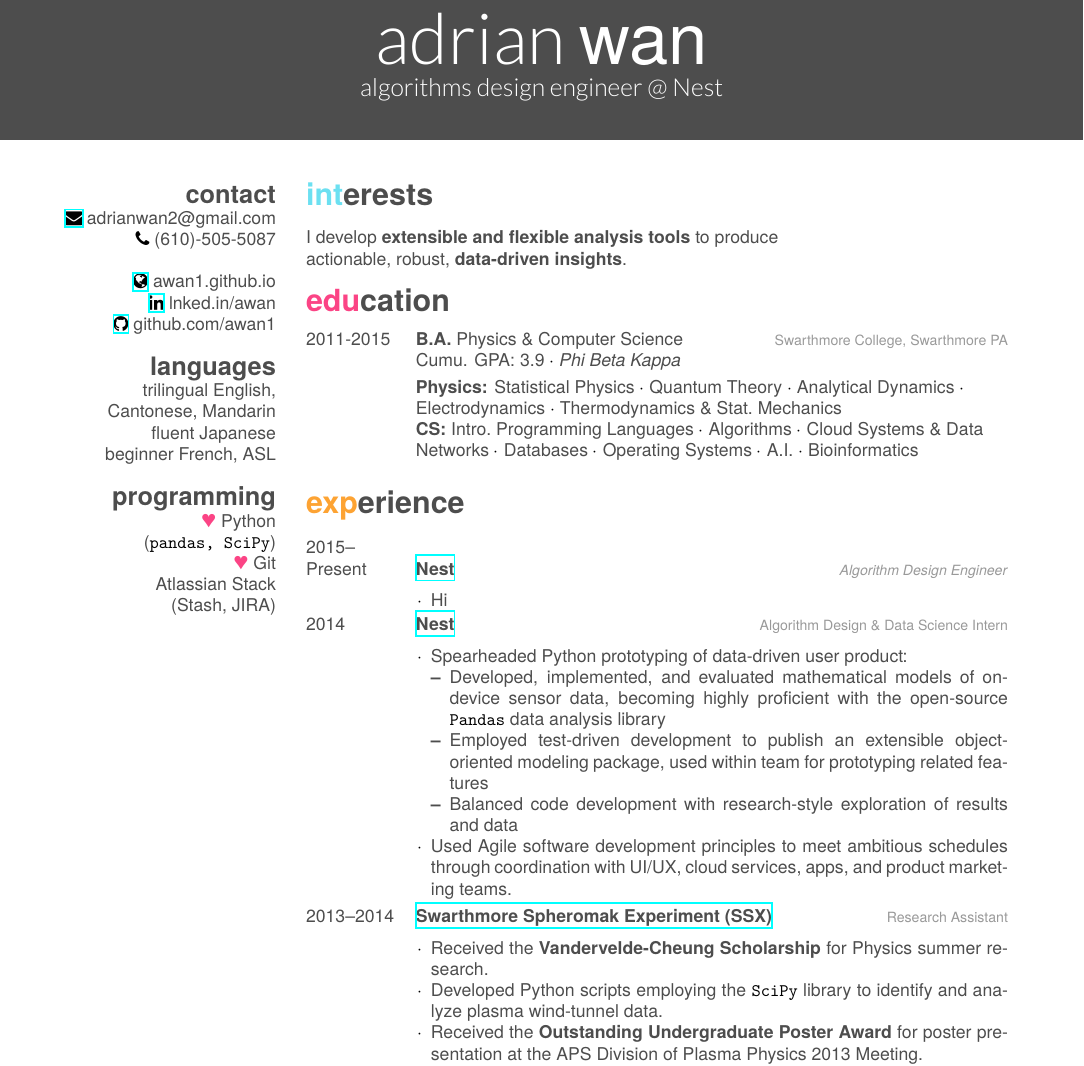
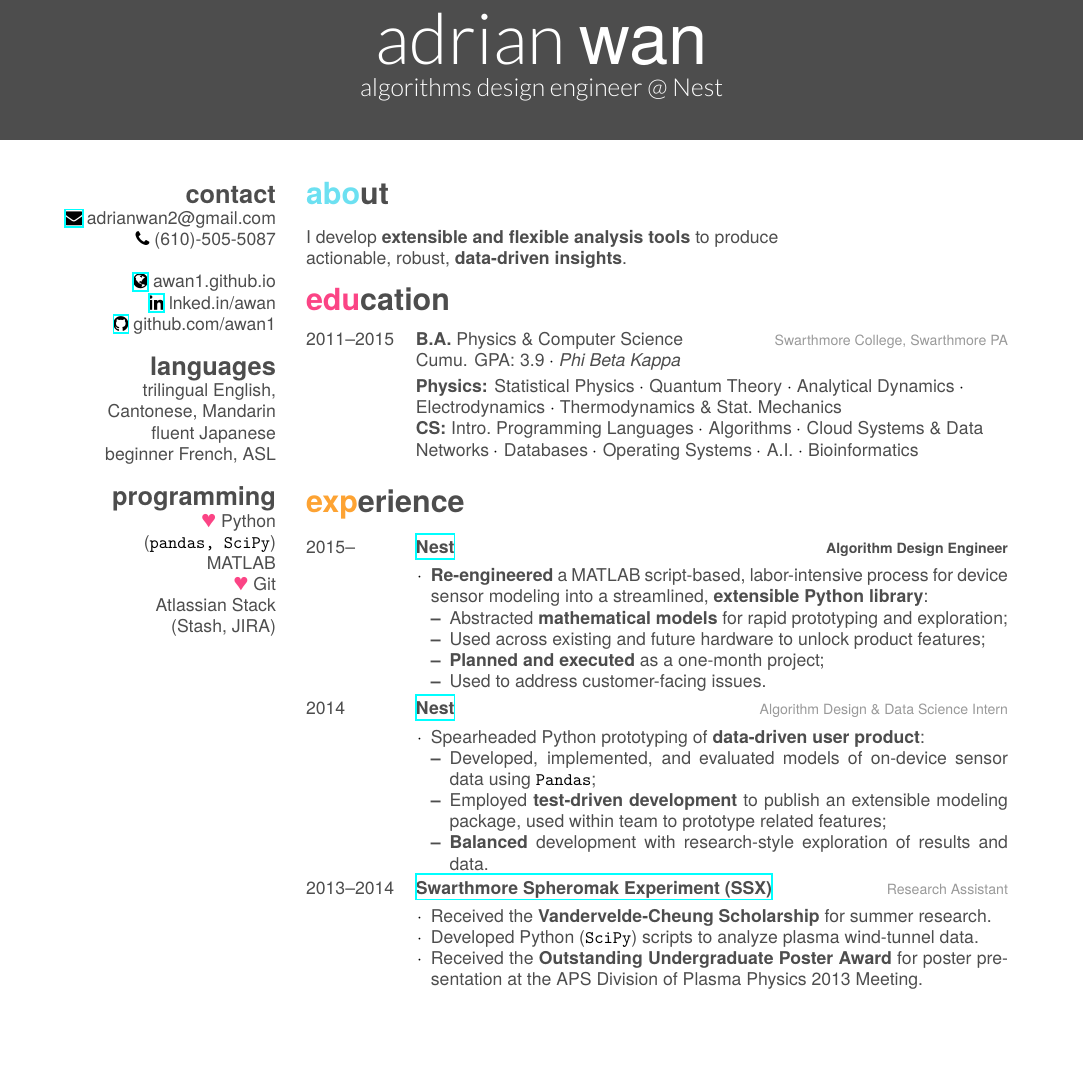
Before and after one commit to awan1/resume, a LaTeX CV (adrian-wan-resume.tex): part of page 1 of 2 before the commit and part of the page after it, cut so that both start at the same text, the shorter picture padded with empty space. The pictures show the PDF file adrian-wan-resume.pdf that the author committed with the source.

Commit message:
Newest resume complete

```diff
--- a/adrian-wan-resume.tex
+++ b/adrian-wan-resume.tex
@@ -30,13 +31,14 @@
   \section{programming}
     {\color{red} $\varheart$} Python
     (\texttt{pandas, SciPy})
+    MATLAB
     {\color{red} $\varheart$} Git
     Atlassian Stack
     (Stash, JIRA)
 
 \end{aside}
 
-\section{interests}
+\section{about}
 I develop \textbf{extensible and flexible analysis tools} to produce \\
 actionable, robust, \textbf{data-driven insights}.
 
@@ -78,13 +80,20 @@ actionable, robust, \textbf{data-driven insights}.
 
 \begin{entrylist}
   \entry
-    {2015--\\Present}
+    {2015--}
     {\href{http://nest.com}{Nest}}
-    {\emph{Algorithm Design Engineer}}
+    {\textbf{Algorithm Design Engineer}}
     {
-      \vspace{-6pt}
+      \bodyspace
       \begin{my-itemize}
-      \item Hi
+      \item \textbf{Re-engineered} a MATLAB script-based, labor-intensive process for device sensor modeling into a streamlined, \textbf{extensible Python library}:
+
+        \begin{my-itemize}
+        \item Abstracted \textbf{mathematical models} for rapid prototyping and exploration;
+        \item Used across existing and future hardware to unlock product features;
+        \item \textbf{Planned and executed} as a one-month project;
+        \item Used to address customer-facing issues.
+        \end{my-itemize}
       \end{my-itemize}
     }
   \entry
@@ -92,17 +101,17 @@ actionable, robust, \textbf{data-driven insights}.
     {\href{http://nest.com}{Nest}}
     {Algorithm Design \& Data Science Intern}
     {
-      \vspace{-6pt}
+      \bodyspace
       \begin{my-itemize}
-      \item Spearheaded Python prototyping of data-driven user product:
+      \item Spearheaded Python prototyping of \textbf{data-driven user product}:
 
       \begin{my-itemize}
-      \item Developed, implemented, and evaluated mathematical models of on-device sensor data, becoming highly proficient with the open-source \texttt{Pandas} data analysis library
-      \item Employed test-driven development to publish an extensible object-oriented modeling package, used within team for prototyping related features
-      \item Balanced code development with research-style exploration of results and data
+      \item Developed, implemented, and evaluated models of on-device sensor data using \texttt{Pandas};
+      \item Employed \textbf{test-driven development} to publish an extensible modeling package, used within team to prototype related features;
+      \item \textbf{Balanced} development with research-style exploration of results and data.
       \end{my-itemize}
 
-      \item Used Agile software development principles to meet ambitious schedules through coordination with UI/UX, cloud services, apps, and product marketing teams.
+      % \item Used Agile software development principles to meet ambitious schedules, coordinating with UI/UX, cloud services, apps, and product marketing teams.
       \end{my-itemize}
     }
   \entry
@@ -110,12 +119,12 @@ actionable, robust, \textbf{data-driven insights}.
     {\href{http://www.swarthmore.edu/ssx-lab}{Swarthmore Spheromak Experiment (SSX)}}
     {Research Assistant}
     {
-      \vspace{-6pt}
+      \bodyspace
       \begin{my-itemize}
-      \item Received the \textbf{Vandervelde-Cheung Scholarship} for Physics summer research.
+      \item Received the \textbf{Vandervelde-Cheung Scholarship} for summer research.
       %; was invited to return during subsequent academic semester to continue research for academic credit.
 
-      \item Developed Python scripts employing the \texttt{SciPy} library to identify and analyze plasma wind-tunnel data.
+      \item Developed Python (\texttt{SciPy}) scripts to analyze plasma wind-tunnel data.
 
       \item Received the \textbf{Outstanding Undergraduate Poster Award} for poster presentation at the APS Division of Plasma Physics 2013 Meeting.
 
```
Also changed, not shown: friggeri-cv.cls (+6 -0 lines), adrian-wan-resume.pdf, adrian-wan-resume.tex (3 more changed lines), 1 other file.
